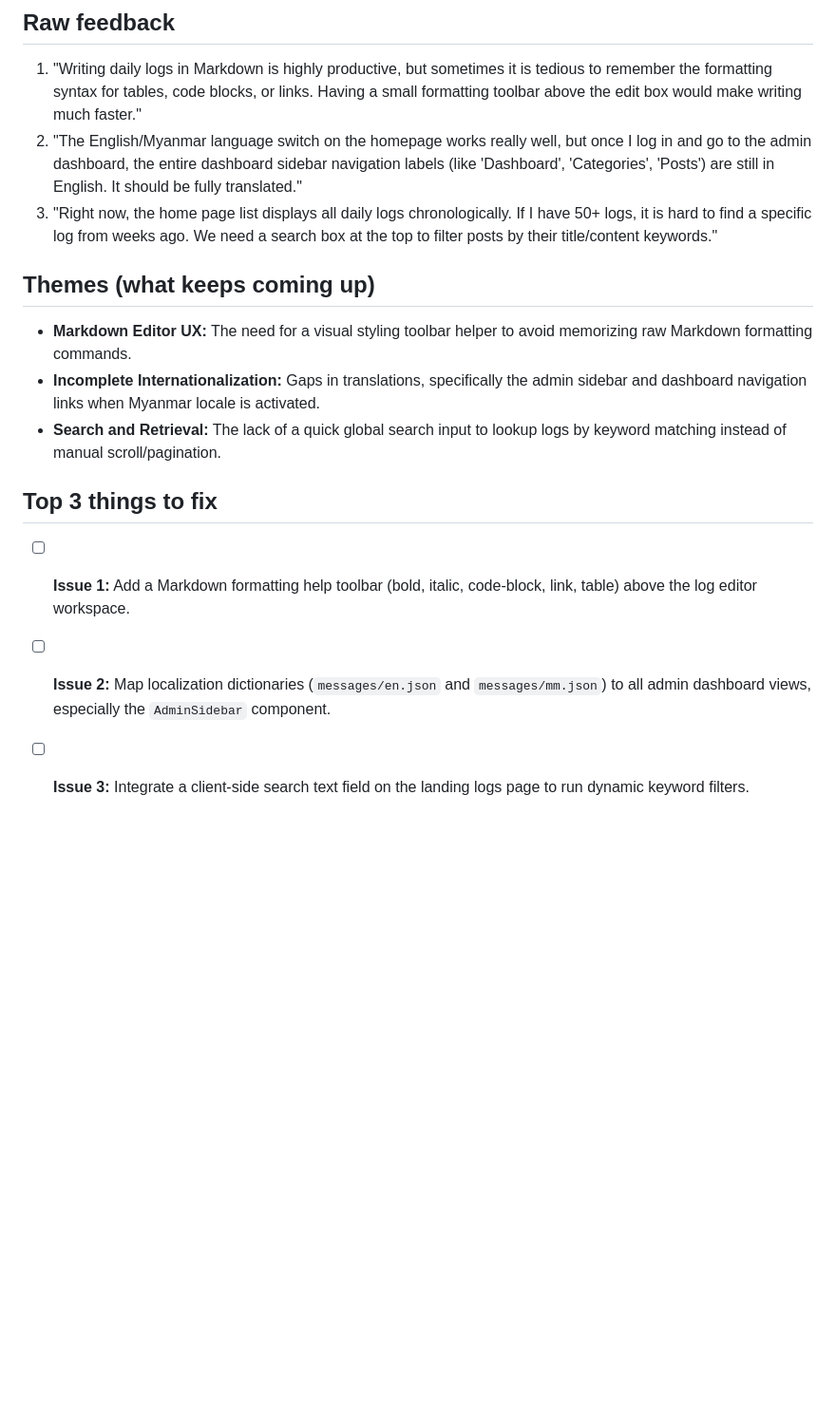
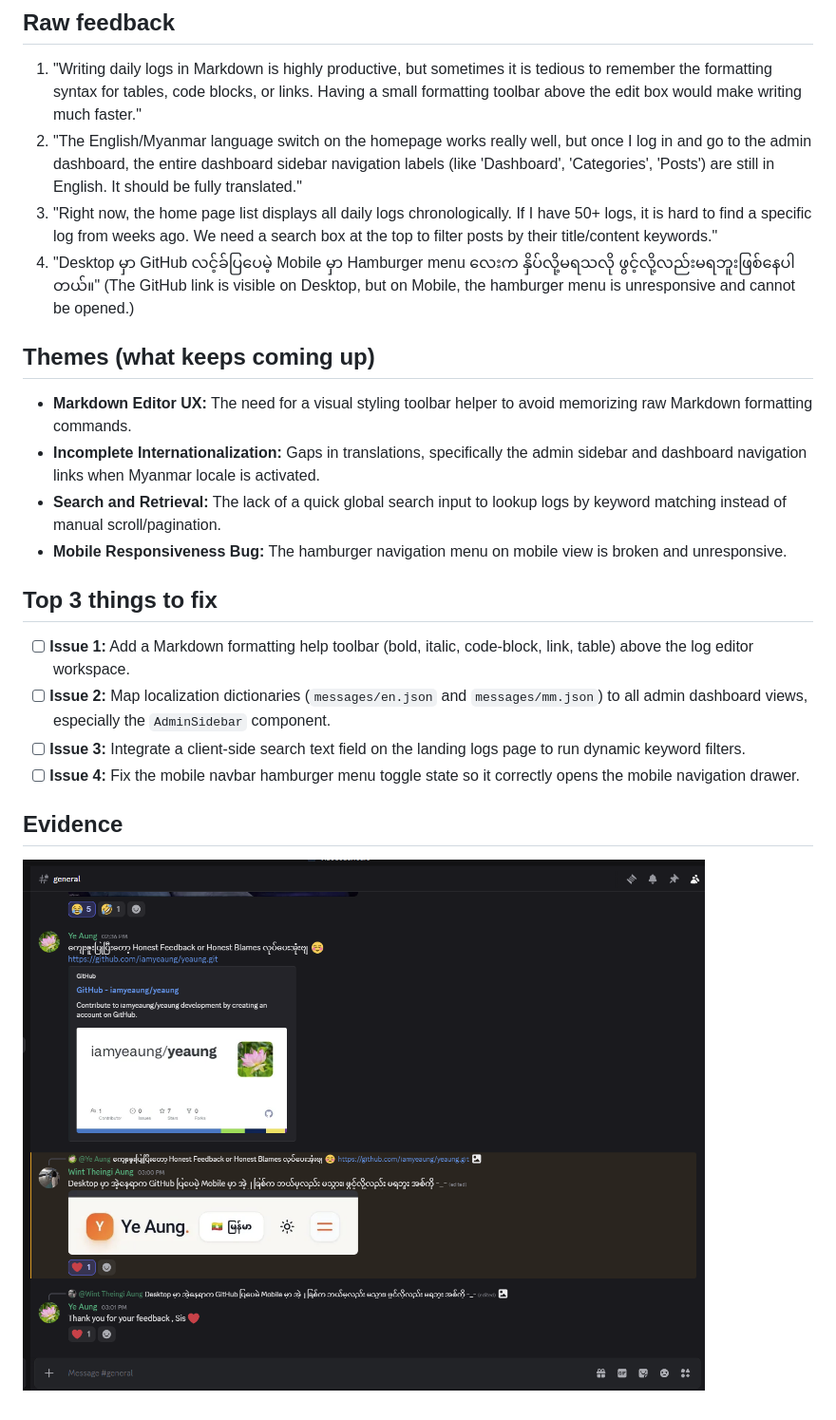
Before and after one commit to iamyeaung/yeaung, a Markdown page: feedback/feedback.md, the part around the change. Shown at 95% size. Drawn GitHub-style; pictures changed too: feedback/evidence.png (added); blank space fills up the shorter version.

Commit message:
docs: add mobile navbar bug feedback with screenshot evidence

```diff
--- a/feedback/feedback.md
+++ b/feedback/feedback.md
@@ -8,15 +8,22 @@
 1. "Writing daily logs in Markdown is highly productive, but sometimes it is tedious to remember the formatting syntax for tables, code blocks, or links. Having a small formatting toolbar above the edit box would make writing much faster."
 2. "The English/Myanmar language switch on the homepage works really well, but once I log in and go to the admin dashboard, the entire dashboard sidebar navigation labels (like 'Dashboard', 'Categories', 'Posts') are still in English. It should be fully translated."
 3. "Right now, the home page list displays all daily logs chronologically. If I have 50+ logs, it is hard to find a specific log from weeks ago. We need a search box at the top to filter posts by their title/content keywords."
+4. "Desktop မှာ GitHub လင့်ခ်ပြပေမဲ့ Mobile မှာ Hamburger menu လေးက နှိပ်လို့မရသလို ဖွင့်လို့လည်းမရဘူးဖြစ်နေပါတယ်။" (The GitHub link is visible on Desktop, but on Mobile, the hamburger menu is unresponsive and cannot be opened.)
 
 ## Themes (what keeps coming up)
 
 - **Markdown Editor UX:** The need for a visual styling toolbar helper to avoid memorizing raw Markdown formatting commands.
 - **Incomplete Internationalization:** Gaps in translations, specifically the admin sidebar and dashboard navigation links when Myanmar locale is activated.
 - **Search and Retrieval:** The lack of a quick global search input to lookup logs by keyword matching instead of manual scroll/pagination.
+- **Mobile Responsiveness Bug:** The hamburger navigation menu on mobile view is broken and unresponsive.
 
 ## Top 3 things to fix
 
 - [ ] **Issue 1:** Add a Markdown formatting help toolbar (bold, italic, code-block, link, table) above the log editor workspace.
 - [ ] **Issue 2:** Map localization dictionaries (`messages/en.json` and `messages/mm.json`) to all admin dashboard views, especially the `AdminSidebar` component.
 - [ ] **Issue 3:** Integrate a client-side search text field on the landing logs page to run dynamic keyword filters.
+- [ ] **Issue 4:** Fix the mobile navbar hamburger menu toggle state so it correctly opens the mobile navigation drawer.
+
+## Evidence
+
+![Feedback Evidence](evidence.png)
```
